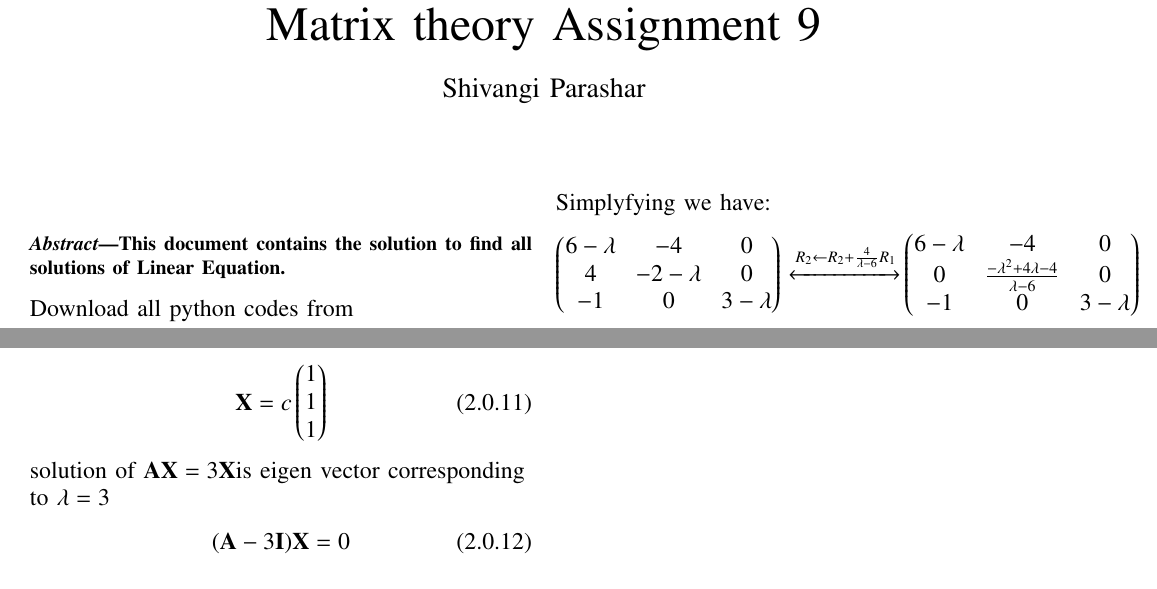
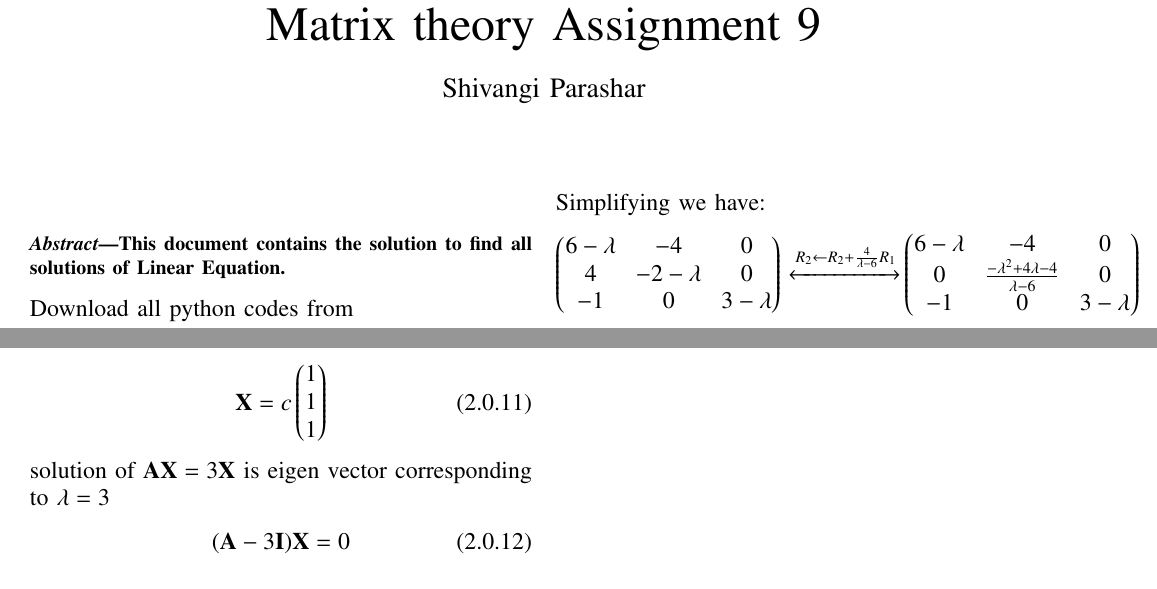
Before and after one commit to shivangi-975/EE5609-Matrix_Theory, a LaTeX problem sheet (Assignment9/Assignment9.tex): two parts of pages 1 and 2 of 2, joined at a grey line, cut so that both start at the same text. Compiled offline with pdfLaTeX.

Commit message:
Update Assignment9.tex

```diff
--- a/Assignment9/Assignment9.tex
+++ b/Assignment9/Assignment9.tex
@@ -286,7 +286,7 @@ Substituting values in \eqref{eq1},
 -1 &0 &3-\lambda}
 \vec{X}=0
 \end{align}
-Simplyfying we have:
+Simplifying we have:
 \begin{align}\label{eqdet}
 \myvec{6-\lambda& -4 & 0\\
 4 & -2-\lambda & 0\\
```
Also changed, not shown: Assignment9/Assignment9.tex (4 more changed lines).
